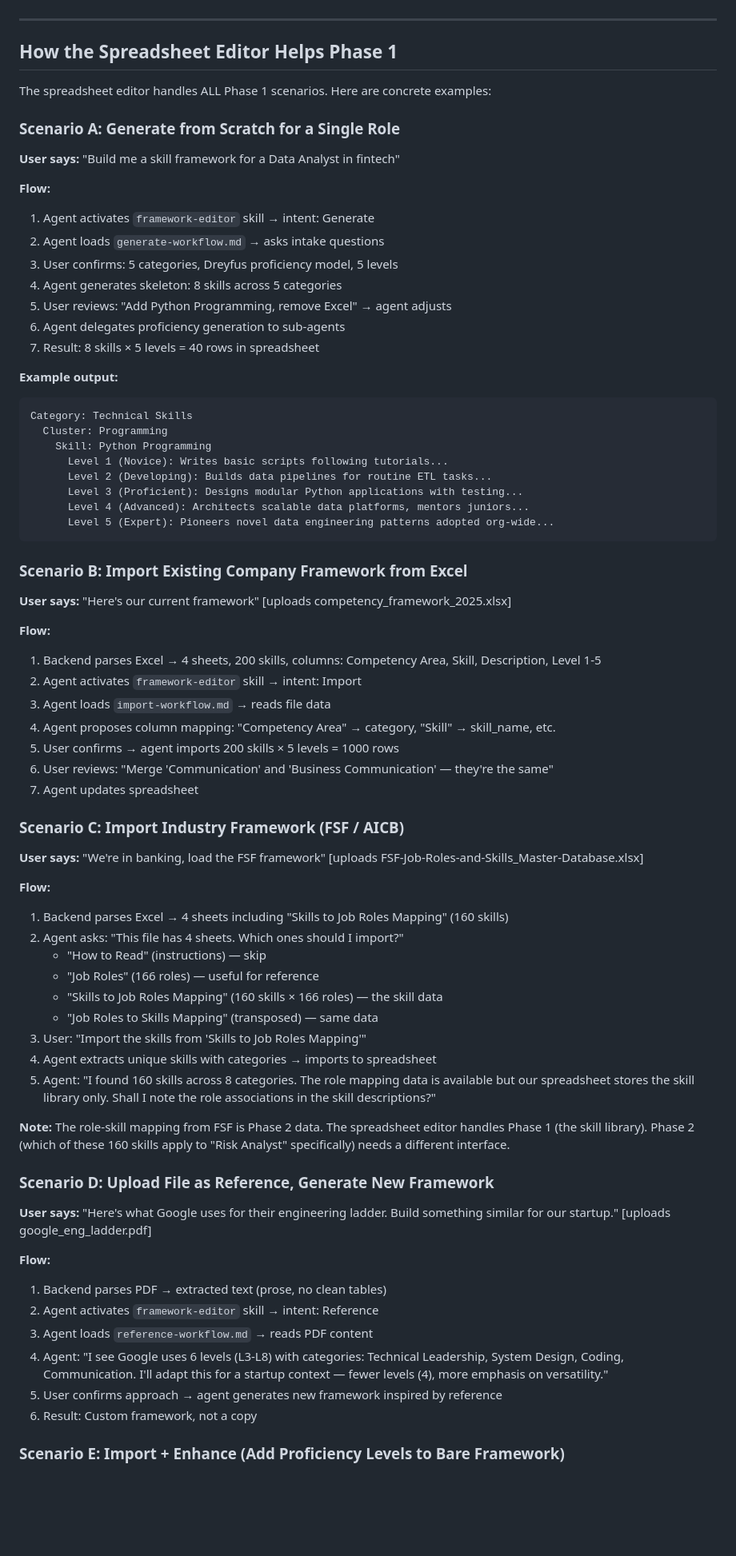
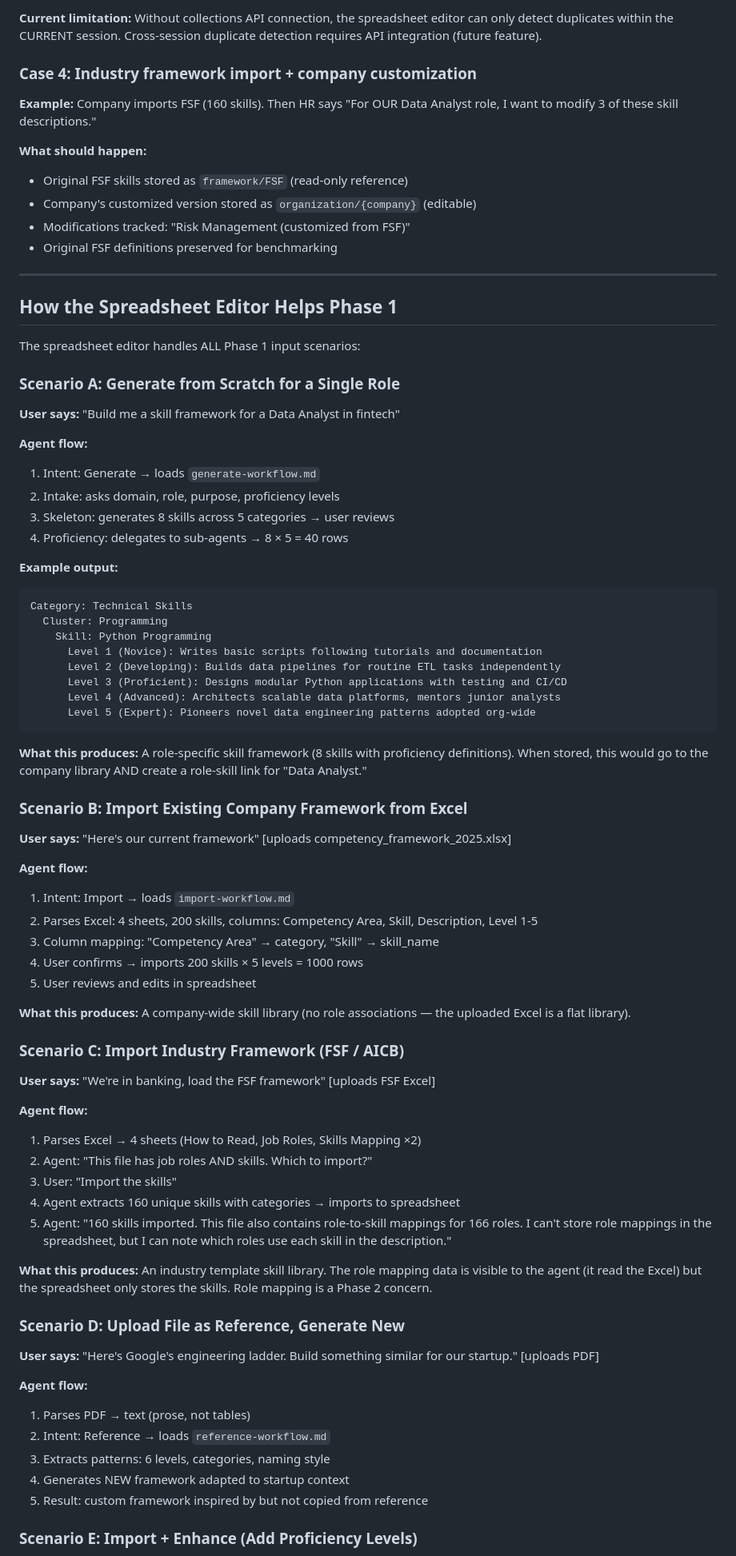
Before and after one commit to catethos/rho, a Markdown page: docs/product-flow-skill-framework.md, the part around one of its changes. Shown at 80% size. Rendered like a GitHub page; blank space fills up the shorter version.

````diff
--- a/docs/product-flow-skill-framework.md
+++ b/docs/product-flow-skill-framework.md
@@ -88,76 +194,81 @@ Required skills:
+**Current limitation:** Without collections API connection, the spreadsheet editor can only detect duplicates within the CURRENT session. Cross-session duplicate detection requires API integration (future feature).
+
+### Case 4: Industry framework import + company customization
+
+**Example:** Company imports FSF (160 skills). Then HR says "For OUR Data Analyst role, I want to modify 3 of these skill descriptions."
+
+**What should happen:**
+- Original FSF skills stored as `framework/FSF` (read-only reference)
+- Company's customized version stored as `organization/{company}` (editable)
+- Modifications tracked: "Risk Management (customized from FSF)"
+- Original FSF definitions preserved for benchmarking
 
 ---
 
 ## How the Spreadsheet Editor Helps Phase 1
 
-The spreadsheet editor handles ALL Phase 1 scenarios. Here are concrete examples:
+The spreadsheet editor handles ALL Phase 1 input scenarios:
 
 ### Scenario A: Generate from Scratch for a Single Role
 
 **User says:** "Build me a skill framework for a Data Analyst in fintech"
 
-**Flow:**
-1. Agent activates `framework-editor` skill → intent: Generate
-2. Agent loads `generate-workflow.md` → asks intake questions
-3. User confirms: 5 categories, Dreyfus proficiency model, 5 levels
-4. Agent generates skeleton: 8 skills across 5 categories
-5. User reviews: "Add Python Programming, remove Excel" → agent adjusts
-6. Agent delegates proficiency generation to sub-agents
-7. Result: 8 skills × 5 levels = 40 rows in spreadsheet
+**Agent flow:**
+1. Intent: Generate → loads `generate-workflow.md`
+2. Intake: asks domain, role, purpose, proficiency levels
+3. Skeleton: generates 8 skills across 5 categories → user reviews
+4. Proficiency: delegates to sub-agents → 8 × 5 = 40 rows
 
 **Example output:**
 ```
 Category: Technical Skills
   Cluster: Programming
     Skill: Python Programming
-      Level 1 (Novice): Writes basic scripts following tutorials...
-      Level 2 (Developing): Builds data pipelines for routine ETL tasks...
-      Level 3 (Proficient): Designs modular Python applications with testing...
-      Level 4 (Advanced): Architects scalable data platforms, mentors juniors...
-      Level 5 (Expert): Pioneers novel data engineering patterns adopted org-wide...
+      Level 1 (Novice): Writes basic scripts following tutorials and documentation
+      Level 2 (Developing): Builds data pipelines for routine ETL tasks independently
+      Level 3 (Proficient): Designs modular Python applications with testing and CI/CD
+      Level 4 (Advanced): Architects scalable data platforms, mentors junior analysts
+      Level 5 (Expert): Pioneers novel data engineering patterns adopted org-wide
 ```
+
+**What this produces:** A role-specific skill framework (8 skills with proficiency definitions). When stored, this would go to the company library AND create a role-skill link for "Data Analyst."
 
 ### Scenario B: Import Existing Company Framework from Excel
 
 **User says:** "Here's our current framework" [uploads competency_framework_2025.xlsx]
 
-**Flow:**
-1. Backend parses Excel → 4 sheets, 200 skills, columns: Competency Area, Skill, Description, Level 1-5
-2. Agent activates `framework-editor` skill → intent: Import
-3. Agent loads `import-workflow.md` → reads file data
-4. Agent proposes column mapping: "Competency Area" → category, "Skill" → skill_name, etc.
-5. User confirms → agent imports 200 skills × 5 levels = 1000 rows
-6. User reviews: "Merge 'Communication' and 'Business Communication' — they're the same"
-7. Agent updates spreadsheet
+**Agent flow:**
+1. Intent: Import → loads `import-workflow.md`
+2. Parses Excel: 4 sheets, 200 skills, columns: Competency Area, Skill, Description, Level 1-5
+3. Column mapping: "Competency Area" → category, "Skill" → skill_name
+4. User confirms → imports 200 skills × 5 levels = 1000 rows
+5. User reviews and edits in spreadsheet
+
+**What this produces:** A company-wide skill library (no role associations — the uploaded Excel is a flat library).
 
 ### Scenario C: Import Industry Framework (FSF / AICB)
 
-**User says:** "We're in banking, load the FSF framework" [uploads FSF-Job-Roles-and-Skills_Master-Database.xlsx]
+**User says:** "We're in banking, load the FSF framework" [uploads FSF Excel]
 
-**Flow:**
-1. Backend parses Excel → 4 sheets including "Skills to Job Roles Mapping" (160 skills)
-2. Agent asks: "This file has 4 sheets. Which ones should I import?"
-   - "How to Read" (instructions) — skip
-   - "Job Roles" (166 roles) — useful for reference
-   - "Skills to Job Roles Mapping" (160 skills × 166 roles) — the skill data
-   - "Job Roles to Skills Mapping" (transposed) — same data
-3. User: "Import the skills from 'Skills to Job Roles Mapping'"
-4. Agent extracts unique skills with categories → imports to spreadsheet
-5. Agent: "I found 160 skills across 8 categories. The role mapping data is available but our spreadsheet stores the skill library only. Shall I note the role associations in the skill descriptions?"
+**Agent flow:**
+1. Parses Excel → 4 sheets (How to Read, Job Roles, Skills Mapping ×2)
+2. Agent: "This file has job roles AND skills. Which to import?"
+3. User: "Import the skills"
+4. Agent extracts 160 unique skills with categories → imports to spreadsheet
+5. Agent: "160 skills imported. This file also contains role-to-skill mappings for 166 roles. I can't store role mappings in the spreadsheet, but I can note which roles use each skill in the description."
 
-**Note:** The role-skill mapping from FSF is Phase 2 data. The spreadsheet editor handles Phase 1 (the skill library). Phase 2 (which of these 160 skills apply to "Risk Analyst" specifically) needs a different interface.
+**What this produces:** An industry template skill library. The role mapping data is visible to the agent (it read the Excel) but the spreadsheet only stores the skills. Role mapping is a Phase 2 concern.
 
-### Scenario D: Upload File as Reference, Generate New Framework
+### Scenario D: Upload File as Reference, Generate New
 
-**User says:** "Here's what Google uses for their engineering ladder. Build something similar for our startup." [uploads google_eng_ladder.pdf]
+**User says:** "Here's Google's engineering ladder. Build something similar for our startup." [uploads PDF]
 
-**Flow:**
-1. Backend parses PDF → extracted text (prose, no clean tables)
-2. Agent activates `framework-editor` skill → intent: Reference
-3. Agent loads `reference-workflow.md` → reads PDF content
-4. Agent: "I see Google uses 6 levels (L3-L8) with categories: Technical Leadership, System Design, Coding, Communication. I'll adapt this for a startup context — fewer levels (4), more emphasis on versatility."
-5. User confirms approach → agent generates new framework inspired by reference
-6. Result: Custom framework, not a copy
+**Agent flow:**
+1. Parses PDF → text (prose, not tables)
+2. Intent: Reference → loads `reference-workflow.md`
+3. Extracts patterns: 6 levels, categories, naming style
+4. Generates NEW framework adapted to startup context
+5. Result: custom framework inspired by but not copied from reference
 
-### Scenario E: Import + Enhance (Add Proficiency Levels to Bare Framework)
+### Scenario E: Import + Enhance (Add Proficiency Levels)
 
````
Also changed, not shown: other parts of docs/product-flow-skill-framework.md (+197 -119 lines).
